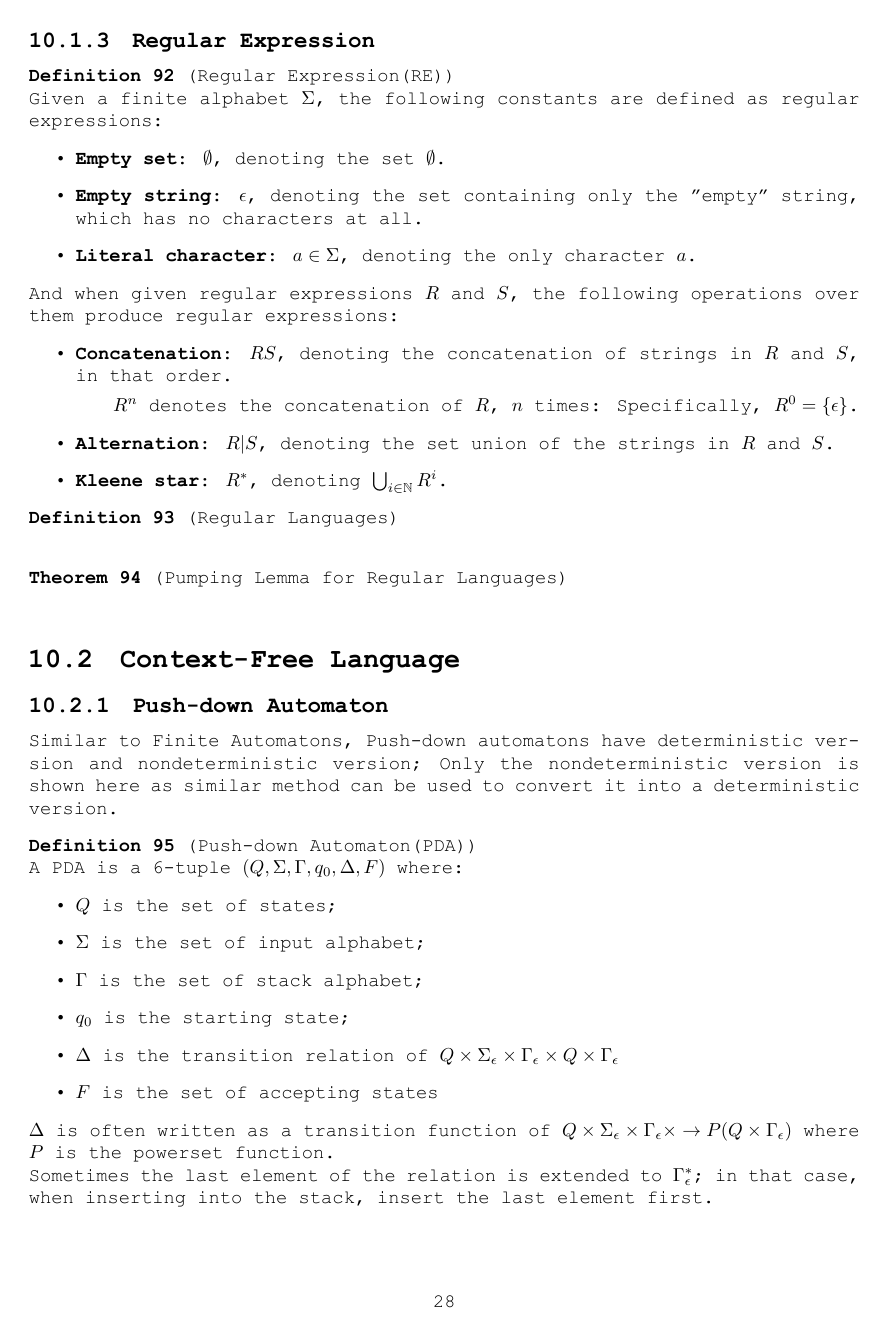
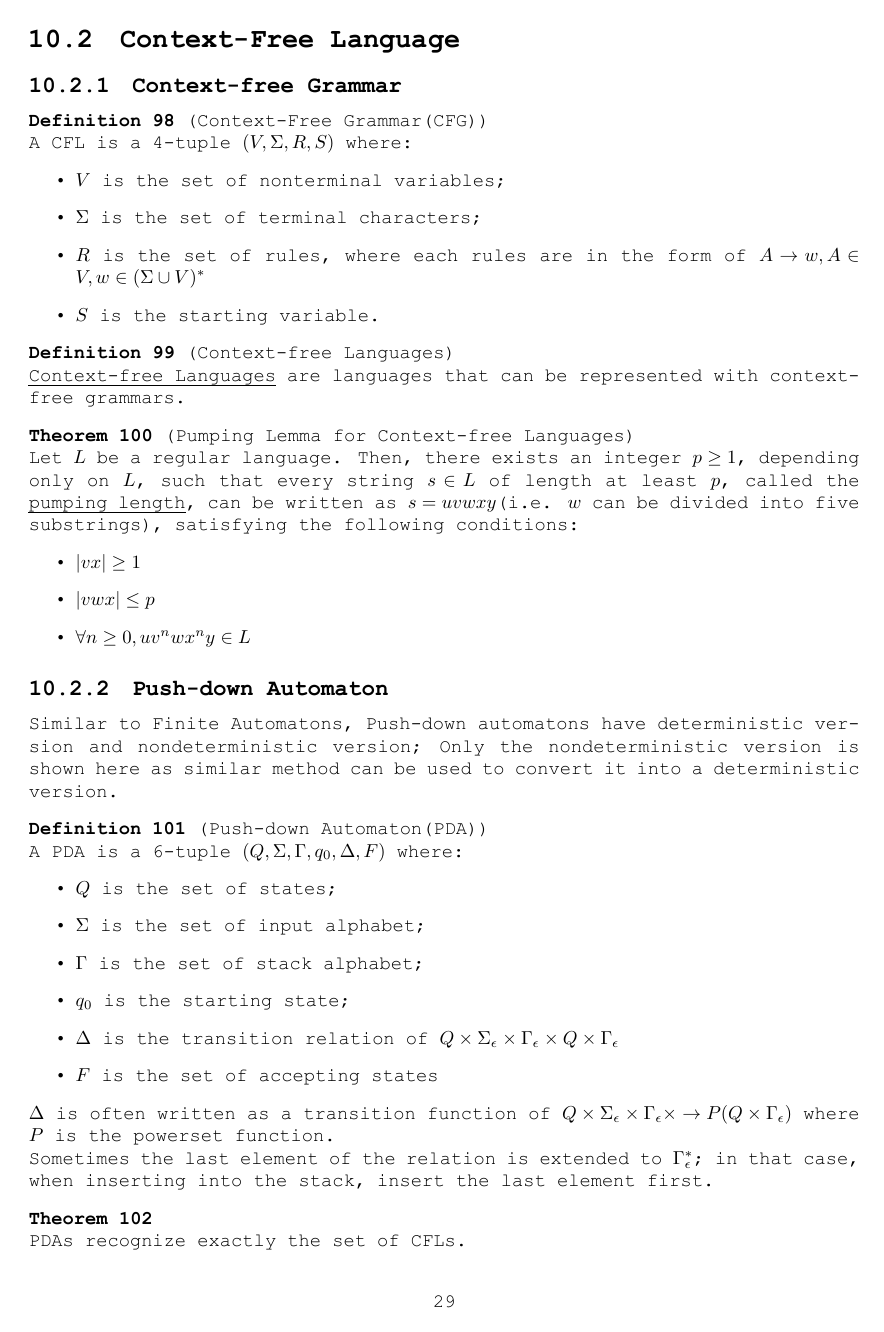
Before and after one commit to n0n3x1573n7/incomplete-codex, a LaTeX thesis (incomplete_codex.tex, which reads chapters/applications/language_theory.tex): page 29 of 57 before the commit and page 30 of 58 after it. The pictures show the PDF file incomplete_codex.pdf that the author committed with the source.

Commit message:
rename automata to language theory; work on language theory.

```diff
--- a/chapters/applications/automata.tex
+++ b/chapters/applications/language_theory.tex
@@ -45,8 +30,15 @@
 			\end{defn}
 
 			\begin{defn}[Regular Languages] \label{def_RL}
-
+				\emph{Regular Languages} are languages that can be represented with regular expressions.
 			\end{defn}
 
 			\begin{thm}[Pumping Lemma for Regular Languages] \label{thm_pumping_lemma_RL}
+				Let $L$ be a regular language. Then, there exists an integer $p \ge 1$, depending only on $L$, such that every string $w \in L$ of length at least $p$, called the \emph{pumping length}, can be written as $w=xyz$(i.e. $w$ can be divided into three substrings), satisfying the following conditions:
+				\begin{itemize}
+					\item $|y| \ge 1$
+					\item $|xy| \le p$
+					\item $\forall n \ge 0, xy^nz \in L$
+				\end{itemize}
+			\end{thm}
 
@@ -52,0 +48 @@
+				\begin{itemize}
@@ -52,0 +54,6 @@
+				\end{itemize}
+			\end{defn}
+
+			\begin{thm} \label{thm_DFA_RL}
+				DFAs recognize exactly the set of regular languages.
+			\end{thm}
@@ -52,0 +64 @@
+				\begin{itemize}
@@ -53,3 +70,8 @@
+				\end{itemize}
+			\end{defn}
+
+			\begin{thm} \label{thm_NFA_RL}
+				NFAs recognize exactly the set of regular languages.
 			\end{thm}
 
 	\section{Context-Free Language}
@@ -56,6 +81,26 @@
+				\begin{itemize}
+					\item $V$ is the set of nonterminal variables;
+					\item $\Sigma$ is the set of terminal characters;
+					\item $R$ is the set of rules, where each rules are in the form of $A\rightarrow w, A\in V, w\in (\Sigma \cup V)^*$
+					\item $S$ is the starting variable.
+				\end{itemize}
+			\end{defn}
+
+			\begin{defn}[Context-free Languages] \label{def_CFL}
+				\emph{Context-free Languages} are languages that can be represented with context-free grammars.
+			\end{defn}
+
+			\begin{thm}[Pumping Lemma for Context-free Languages] \label{thm_pumping_lemma_CFL}
+				Let $L$ be a regular language. Then, there exists an integer $p \ge 1$, depending only on $L$, such that every string $s \in L$ of length at least $p$, called the \emph{pumping length}, can be written as $s=uvwxy$(i.e. $w$ can be divided into five substrings), satisfying the following conditions:
+				\begin{itemize}
+					\item $|vx| \ge 1$
+					\item $|vwx| \le p$
+					\item $\forall n \ge 0, uv^nwx^ny \in L$
+				\end{itemize}
+			\end{thm}
 		\subsection{Push-down Automaton}
 			Similar to Finite Automatons, Push-down automatons have deterministic version and nondeterministic version; Only the nondeterministic version is shown here as similar method can be used to convert it into a deterministic version.
-			\begin{defn}[Push-down Automaton(PDA)] \label{def_pda}
+			\begin{defn}[Push-down Automaton(PDA)] \label{def_pda} %todo:computation
 				A PDA is a 6-tuple $(Q,\Sigma,\Gamma,q_0,\Delta,F)$ where:
 				\begin{itemize}
 					\item $Q$ is the set of states;
@@ -93,3 +118,4 @@
+				PDAs recognize exactly the set of CFLs.
 			\end{thm}
 
 			\begin{proof}
```
Also changed, not shown: incomplete_codex.tex (+2 -2 lines), incomplete_codex.pdf, chapters/applications/language_theory.tex (90 more changed lines).
